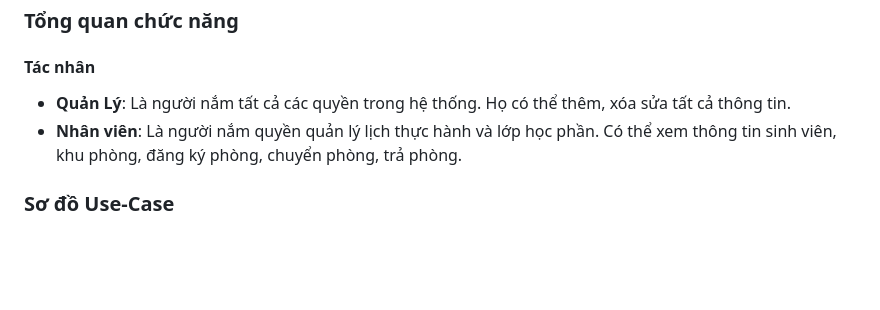
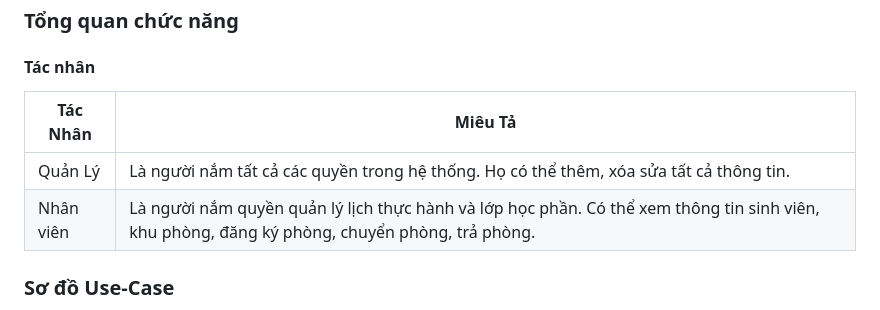
Before and after one commit to hyans221/ComputerLab_ManagementSystem, a Markdown page: README.md, the part around one of its changes. Drawn GitHub-style; blank space fills up the shorter version.

```diff
--- a/README.md
+++ b/README.md
@@ -62,7 +62,11 @@
 ## Yêu Cầu Chức Năng
 ### Tổng quan chức năng
 #### Tác nhân
-- **Quản Lý**: Là người nắm tất cả các quyền trong hệ thống. Họ có thể thêm, xóa sửa tất cả thông tin.
-- **Nhân viên**: Là người nắm quyền quản lý lịch thực hành và lớp học phần. Có thể xem thông tin sinh viên, khu phòng, đăng ký phòng, chuyển phòng, trả phòng.
+
+| Tác Nhân  | Miêu Tả                                                                                  |
+|-----------|------------------------------------------------------------------------------------------|
+| Quản Lý   | Là người nắm tất cả các quyền trong hệ thống. Họ có thể thêm, xóa sửa tất cả thông tin. |
+| Nhân viên | Là người nắm quyền quản lý lịch thực hành và lớp học phần. Có thể xem thông tin sinh viên, khu phòng, đăng ký phòng, chuyển phòng, trả phòng. |
+
 
 ### Sơ đồ Use-Case
```
Also changed, not shown: other parts of README.md (+6 -4 lines).
